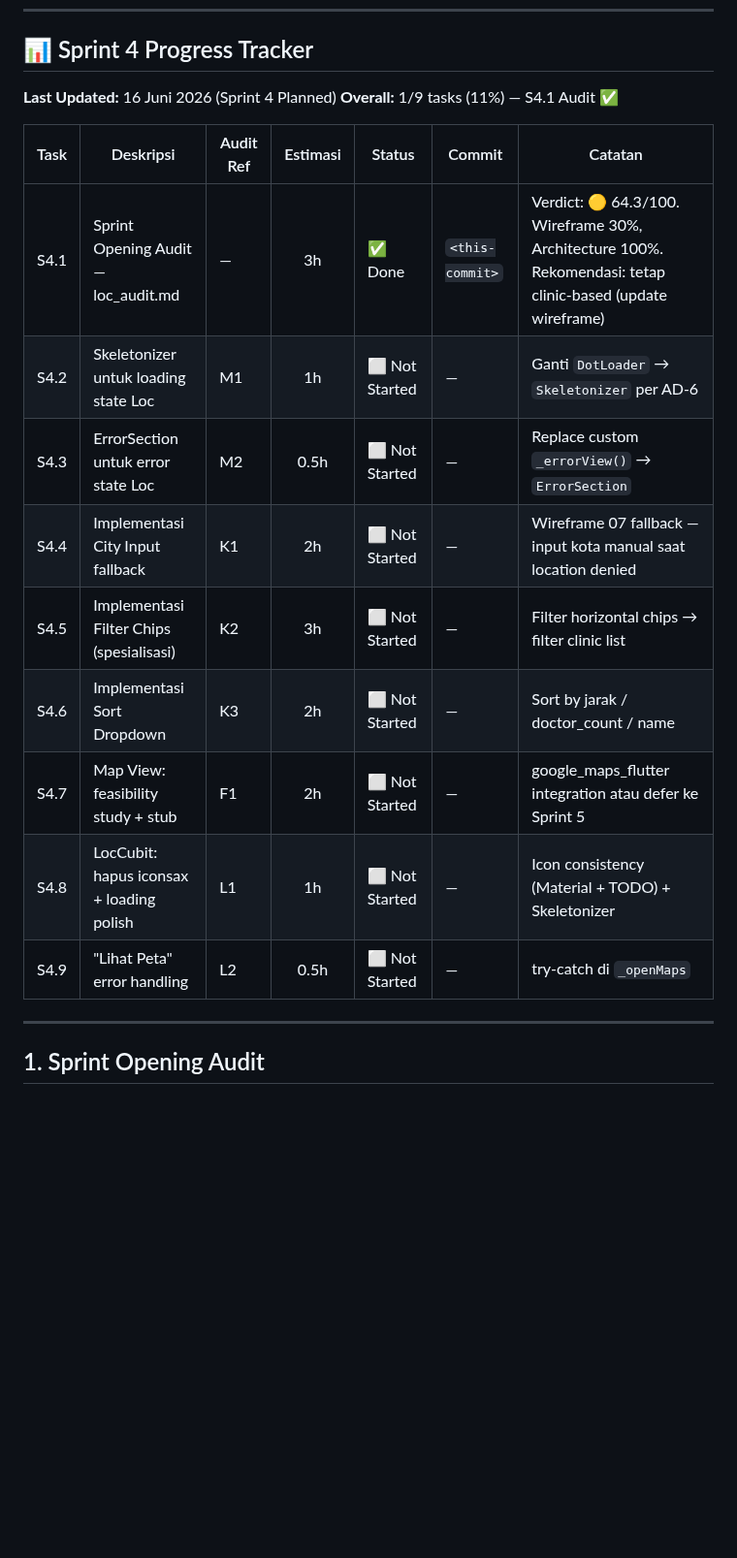
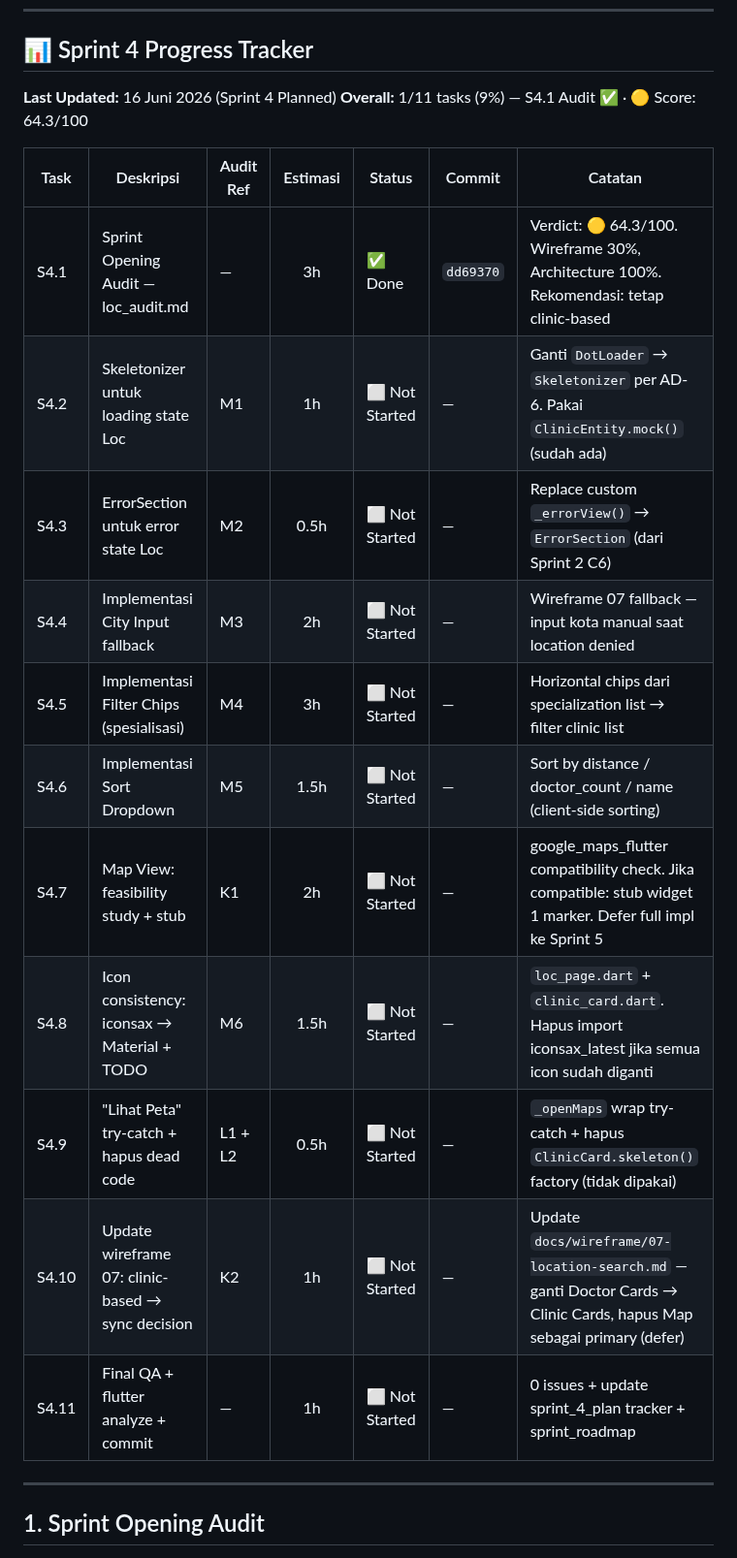
Before and after one commit to fahrezahaydar/health_pal, a Markdown page: docs/progress/sprint_4_plan.md, the part around one of its changes. Shown at 97% size. GitHub-like rendering; blank space fills up the shorter version.

```diff
--- a/docs/progress/sprint_4_plan.md
+++ b/docs/progress/sprint_4_plan.md
@@ -16,19 +16,21 @@
 ## 📊 Sprint 4 Progress Tracker
 
 **Last Updated:** 16 Juni 2026 (Sprint 4 Planned)
-**Overall:** 1/9 tasks (11%) — S4.1 Audit ✅
+**Overall:** 1/11 tasks (9%) — S4.1 Audit ✅ · 🟡 Score: 64.3/100
 
 | Task | Deskripsi | Audit Ref | Estimasi | Status | Commit | Catatan |
 |------|-----------|-----------|:--------:|--------|--------|---------|
-| S4.1 | Sprint Opening Audit — loc_audit.md | — | 3h | ✅ Done | `<this-commit>` | Verdict: 🟡 64.3/100. Wireframe 30%, Architecture 100%. Rekomendasi: tetap clinic-based (update wireframe) |
-| S4.2 | Skeletonizer untuk loading state Loc | M1 | 1h | ⬜ Not Started | — | Ganti `DotLoader` → `Skeletonizer` per AD-6 |
-| S4.3 | ErrorSection untuk error state Loc | M2 | 0.5h | ⬜ Not Started | — | Replace custom `_errorView()` → `ErrorSection` |
-| S4.4 | Implementasi City Input fallback | K1 | 2h | ⬜ Not Started | — | Wireframe 07 fallback — input kota manual saat location denied |
-| S4.5 | Implementasi Filter Chips (spesialisasi) | K2 | 3h | ⬜ Not Started | — | Filter horizontal chips → filter clinic list |
-| S4.6 | Implementasi Sort Dropdown | K3 | 2h | ⬜ Not Started | — | Sort by jarak / doctor_count / name |
-| S4.7 | Map View: feasibility study + stub | F1 | 2h | ⬜ Not Started | — | google_maps_flutter integration atau defer ke Sprint 5 |
-| S4.8 | LocCubit: hapus iconsax + loading polish | L1 | 1h | ⬜ Not Started | — | Icon consistency (Material + TODO) + Skeletonizer |
-| S4.9 | "Lihat Peta" error handling | L2 | 0.5h | ⬜ Not Started | — | try-catch di `_openMaps` |
+| S4.1 | Sprint Opening Audit — loc_audit.md | — | 3h | ✅ Done | `dd69370` | Verdict: 🟡 64.3/100. Wireframe 30%, Architecture 100%. Rekomendasi: tetap clinic-based |
+| S4.2 | Skeletonizer untuk loading state Loc | M1 | 1h | ⬜ Not Started | — | Ganti `DotLoader` → `Skeletonizer` per AD-6. Pakai `ClinicEntity.mock()` (sudah ada) |
+| S4.3 | ErrorSection untuk error state Loc | M2 | 0.5h | ⬜ Not Started | — | Replace custom `_errorView()` → `ErrorSection` (dari Sprint 2 C6) |
+| S4.4 | Implementasi City Input fallback | M3 | 2h | ⬜ Not Started | — | Wireframe 07 fallback — input kota manual saat location denied |
+| S4.5 | Implementasi Filter Chips (spesialisasi) | M4 | 3h | ⬜ Not Started | — | Horizontal chips dari specialization list → filter clinic list |
+| S4.6 | Implementasi Sort Dropdown | M5 | 1.5h | ⬜ Not Started | — | Sort by distance / doctor_count / name (client-side sorting) |
+| S4.7 | Map View: feasibility study + stub | K1 | 2h | ⬜ Not Started | — | google_maps_flutter compatibility check. Jika compatible: stub widget 1 marker. Defer full impl ke Sprint 5 |
+| S4.8 | Icon consistency: iconsax → Material + TODO | M6 | 1.5h | ⬜ Not Started | — | `loc_page.dart` + `clinic_card.dart`. Hapus import iconsax_latest jika semua icon sudah diganti |
+| S4.9 | "Lihat Peta" try-catch + hapus dead code | L1 + L2 | 0.5h | ⬜ Not Started | — | `_openMaps` wrap try-catch + hapus `ClinicCard.skeleton()` factory (tidak dipakai) |
+| S4.10 | Update wireframe 07: clinic-based → sync decision | K2 | 1h | ⬜ Not Started | — | Update `docs/wireframe/07-location-search.md` — ganti Doctor Cards → Clinic Cards, hapus Map sebagai primary (defer) |
+| S4.11 | Final QA + flutter analyze + commit | — | 1h | ⬜ Not Started | — | 0 issues + update sprint_4_plan tracker + sprint_roadmap |
 
 ---
 
```
Also changed, not shown: other parts of docs/progress/sprint_4_plan.md (+10 -10 lines).
